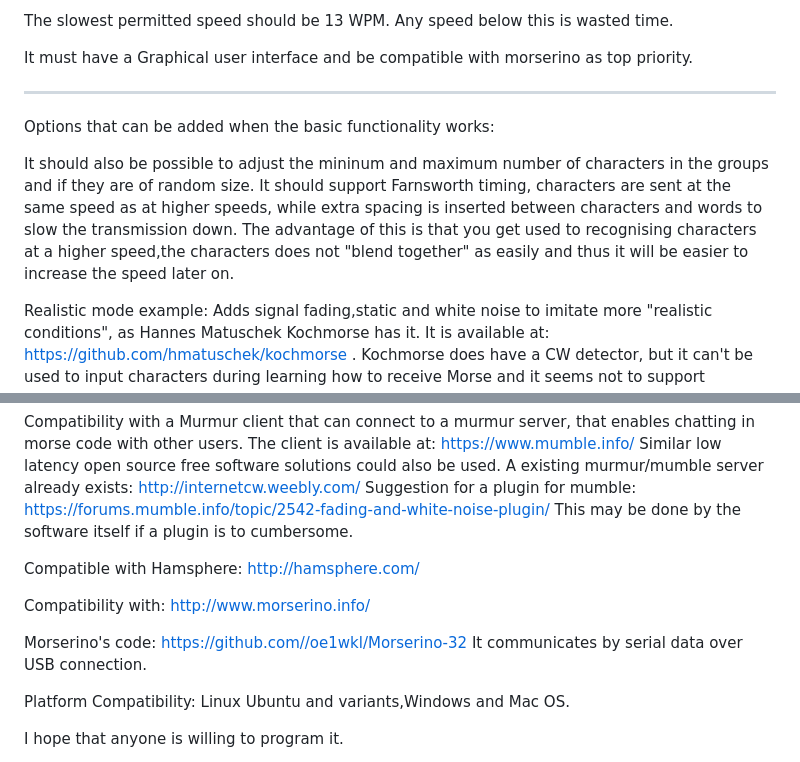
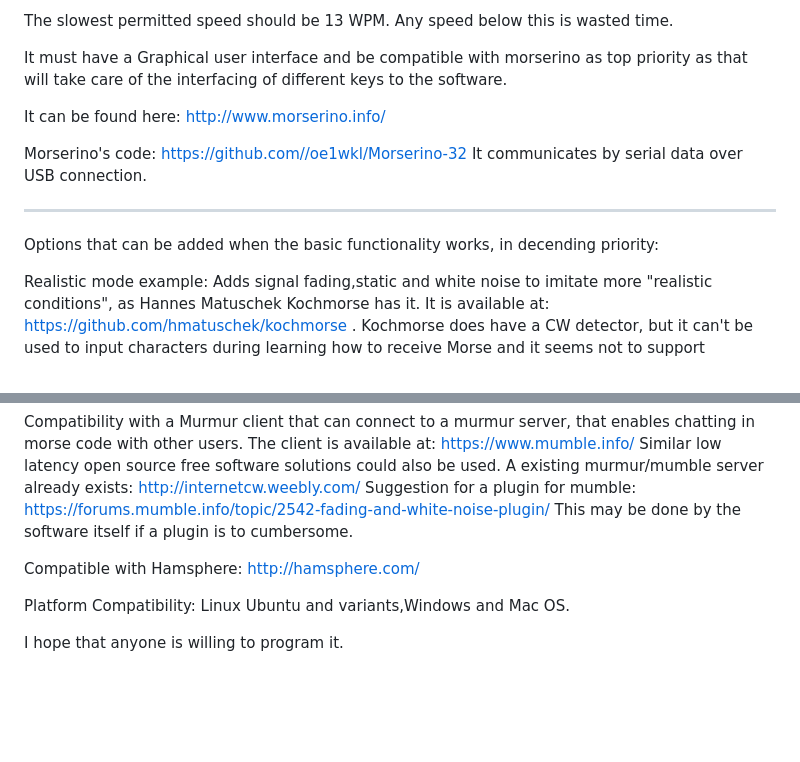
Before and after one commit to Supermagnum/SuperKoch, a Markdown page: README.md, 2 parts joined by grey strips. Rendered like a GitHub page; blank space fills up the shorter version.

```diff
--- a/README.md
+++ b/README.md
@@ -86,14 +86,17 @@ It should also display statistics of a users progress and time used,and what cha
 
 The slowest permitted speed should be 13 WPM. Any speed below this is wasted time.
 
-It must have a Graphical user interface and be compatible with morserino as top priority.
+It must have a Graphical user interface and be compatible with morserino as top priority as that will take care of the interfacing of different keys to the software.
+
+It can be found here: http://www.morserino.info/
+
+Morserino's code: https://github.com//oe1wkl/Morserino-32
+It communicates by serial data over USB connection.
+
 
 ------------------
 
-Options that can be added when the basic functionality works:
-
-It should also be possible to adjust the mininum and maximum number of characters in the groups and if they are of random size. It should support Farnsworth timing, characters are sent at the same speed as at higher speeds, while extra spacing is inserted between characters and words to slow the transmission down.
-The advantage of this is that you get used to recognising characters at a higher speed,the characters does not "blend together" as easily and thus it will be easier to increase the speed later on.
+Options that can be added when the basic functionality works, in decending priority:
 
 Realistic mode example: Adds signal fading,static and white noise to imitate more "realistic conditions", as Hannes Matuschek Kochmorse has it. It is available at: https://github.com/hmatuschek/kochmorse . Kochmorse does have a CW detector, but it can't be used to input characters during learning how to receive Morse and it seems not to support winkeyer interfaces.
 Morse alphabets that should be used : Primarly International, but the possibility to add regional extras like the Norwegian Æ Ø and Å.
@@ -105,15 +108,7 @@ Suggestion for a plugin for mumble: https://forums.mumble.info/topic/2542-fading
 
 Compatible with Hamsphere: http://hamsphere.com/
 
-Compatibility with: http://www.morserino.info/
-
-Morserino's code: https://github.com//oe1wkl/Morserino-32
-It communicates by serial data over USB connection.
-
 Platform Compatibility: Linux Ubuntu and variants,Windows and Mac OS.
-
-
-
 
 I hope that anyone is willing to program it.
 
```
